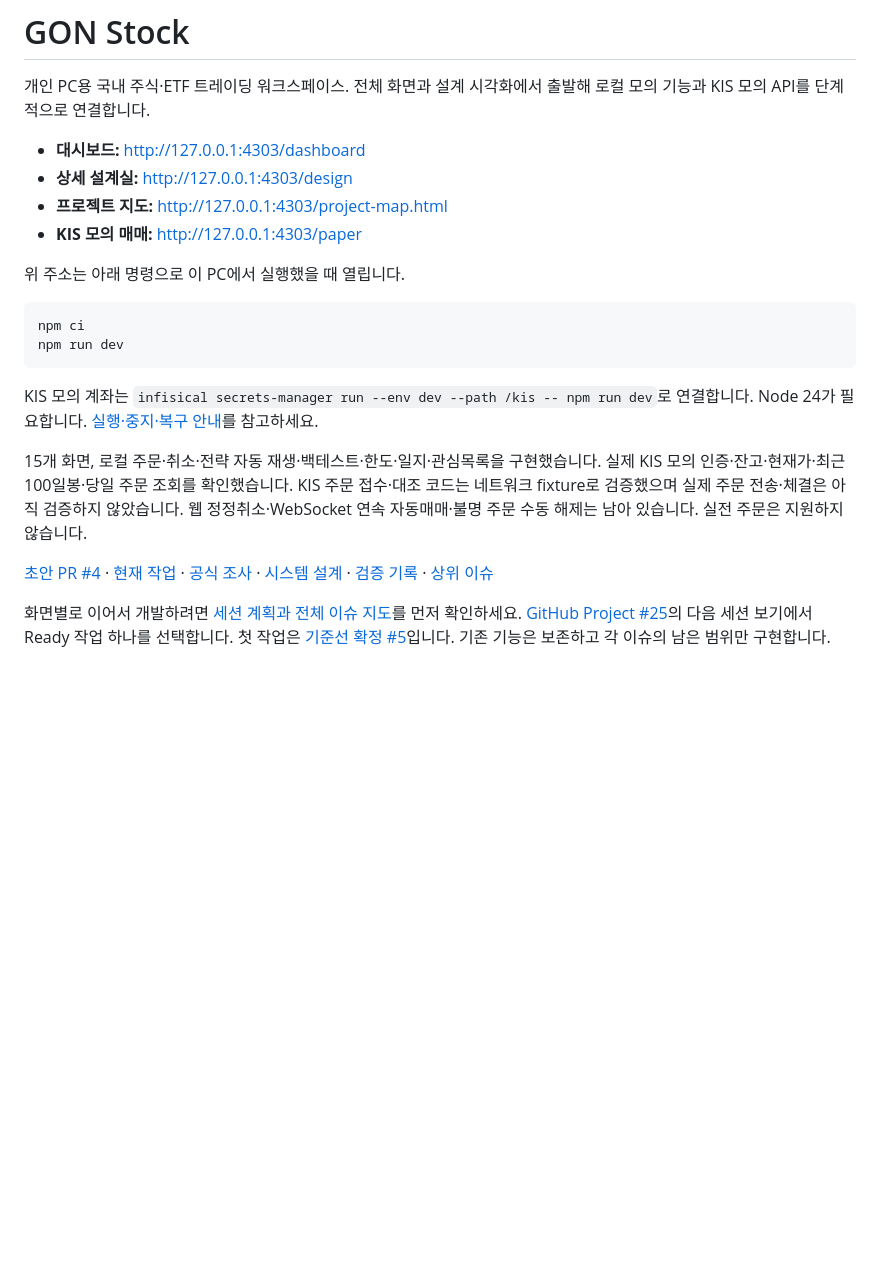
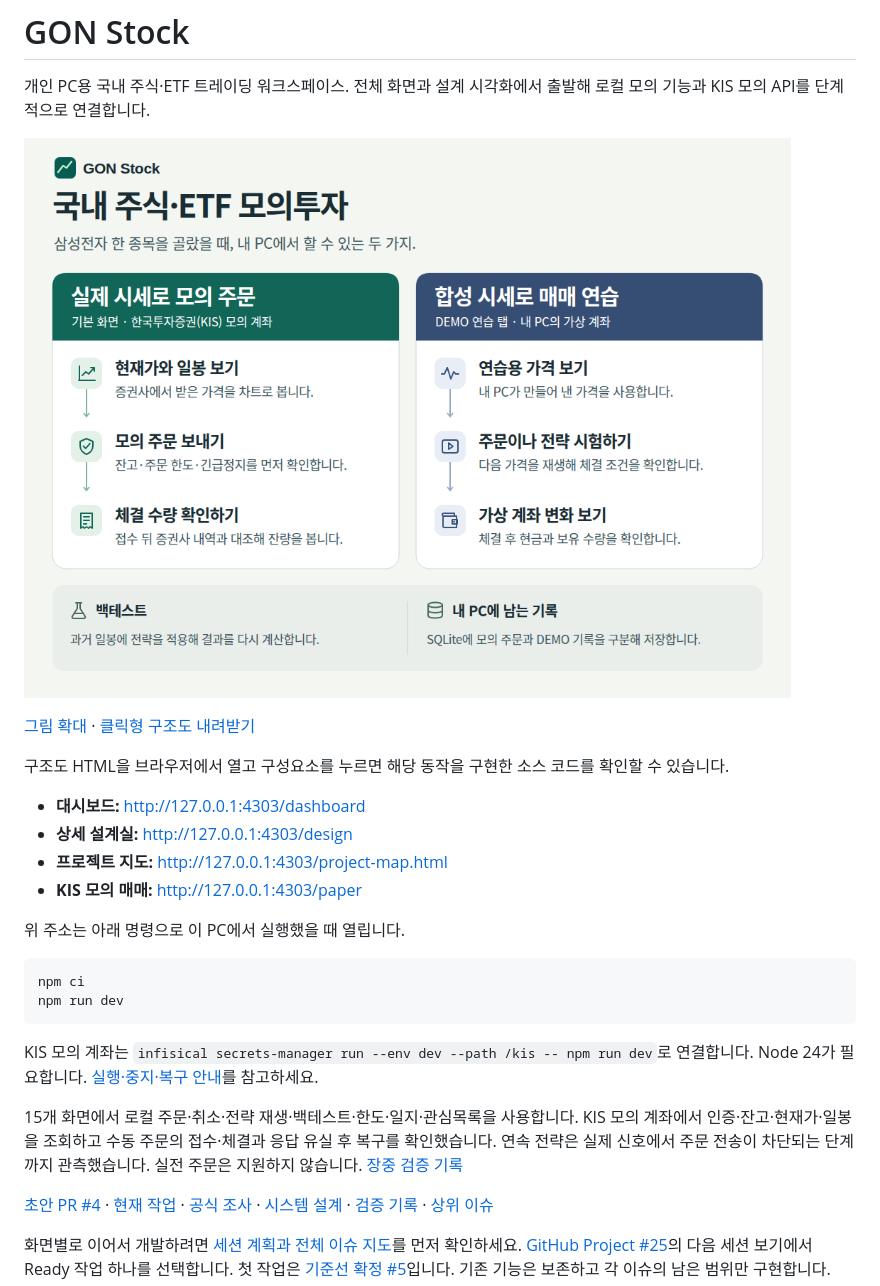
Before and after one commit to krdn/gon-stock03, a Markdown page: README.md, the part around the change. Rendered like a GitHub page; pictures changed too: docs/architecture/figures/gon-stock-overview.png (added); blank space fills up the shorter version.

Commit message:
docs: 국내 주식·ETF 모의투자 흐름을 그림으로 안내 (#110)

```diff
--- a/README.md
+++ b/README.md
@@ -1,6 +1,12 @@
 # GON Stock
 
 개인 PC용 국내 주식·ETF 트레이딩 워크스페이스. 전체 화면과 설계 시각화에서 출발해 로컬 모의 기능과 KIS 모의 API를 단계적으로 연결합니다.
+
+![실제 시세로 KIS 모의 주문을 보내는 과정과 합성 가격으로 내 PC에서 매매를 연습하는 과정](docs/architecture/figures/gon-stock-overview.png)
+
+[그림 확대](docs/architecture/figures/gon-stock-overview.svg) · [클릭형 구조도 내려받기](docs/architecture/figures/gon-stock.html?raw=1)
+
+구조도 HTML을 브라우저에서 열고 구성요소를 누르면 해당 동작을 구현한 소스 코드를 확인할 수 있습니다.
 
 - **대시보드:** http://127.0.0.1:4303/dashboard
 - **상세 설계실:** http://127.0.0.1:4303/design
@@ -16,7 +22,7 @@ npm run dev
 
 KIS 모의 계좌는 `infisical secrets-manager run --env dev --path /kis -- npm run dev`로 연결합니다. Node 24가 필요합니다. [실행·중지·복구 안내](docs/operations/local.md)를 참고하세요.
 
-15개 화면, 로컬 주문·취소·전략 자동 재생·백테스트·한도·일지·관심목록을 구현했습니다. 실제 KIS 모의 인증·잔고·현재가·최근 100일봉·당일 주문 조회를 확인했습니다. KIS 주문 접수·대조 코드는 네트워크 fixture로 검증했으며 실제 주문 전송·체결은 아직 검증하지 않았습니다. 웹 정정취소·WebSocket 연속 자동매매·불명 주문 수동 해제는 남아 있습니다. 실전 주문은 지원하지 않습니다.
+15개 화면에서 로컬 주문·취소·전략 재생·백테스트·한도·일지·관심목록을 사용합니다. KIS 모의 계좌에서 인증·잔고·현재가·일봉을 조회하고 수동 주문의 접수·체결과 응답 유실 후 복구를 확인했습니다. 연속 전략은 실제 신호에서 주문 전송이 차단되는 단계까지 관측했습니다. 실전 주문은 지원하지 않습니다. [장중 검증 기록](docs/verification/2026-11-18-live-transitions.md)
 
 [초안 PR #4](https://github.com/krdn/gon-stock03/pull/4) · [현재 작업](docs/STATE.md) · [공식 조사](docs/research/kis-2026-11.md) · [시스템 설계](docs/architecture/workbench.md) · [검증 기록](docs/verification/2026-11-14.md) · [상위 이슈](https://github.com/krdn/gon-stock03/issues/1)
 
```
Also changed, not shown: docs/STATE.md (+2 -0 lines), 4 other files.
